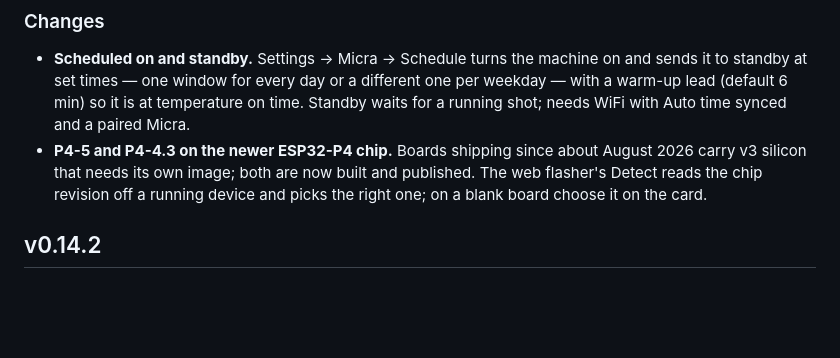
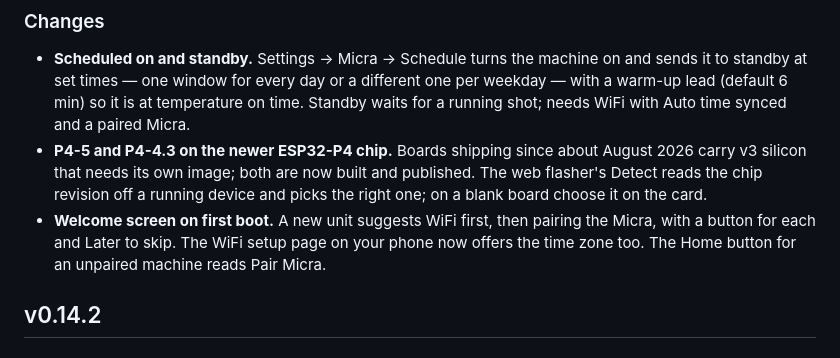
Before and after one commit to mlsorensen/Apollo2, a Markdown page: CHANGELOG.md, the part around the change. Drawn GitHub-style; blank space fills up the shorter version.

```diff
--- a/CHANGELOG.md
+++ b/CHANGELOG.md
@@ -20,6 +20,10 @@ maps — plain ASCII plus `— – → … × ' "` — or they render as empty b
   August 2026 carry v3 silicon that needs its own image; both are now built and
   published. The web flasher's Detect reads the chip revision off a running
   device and picks the right one; on a blank board choose it on the card.
+- **Welcome screen on first boot.** A new unit suggests WiFi first, then
+  pairing the Micra, with a button for each and Later to skip. The WiFi setup
+  page on your phone now offers the time zone too. The Home button for an
+  unpaired machine reads Pair Micra.
 
 ## v0.14.2
 
```
Also changed, not shown: MANUAL.md (+13 -2 lines), README.md (+5 -0 lines), docs/img/manual/welcome-modal.png (added), 15 other files.
